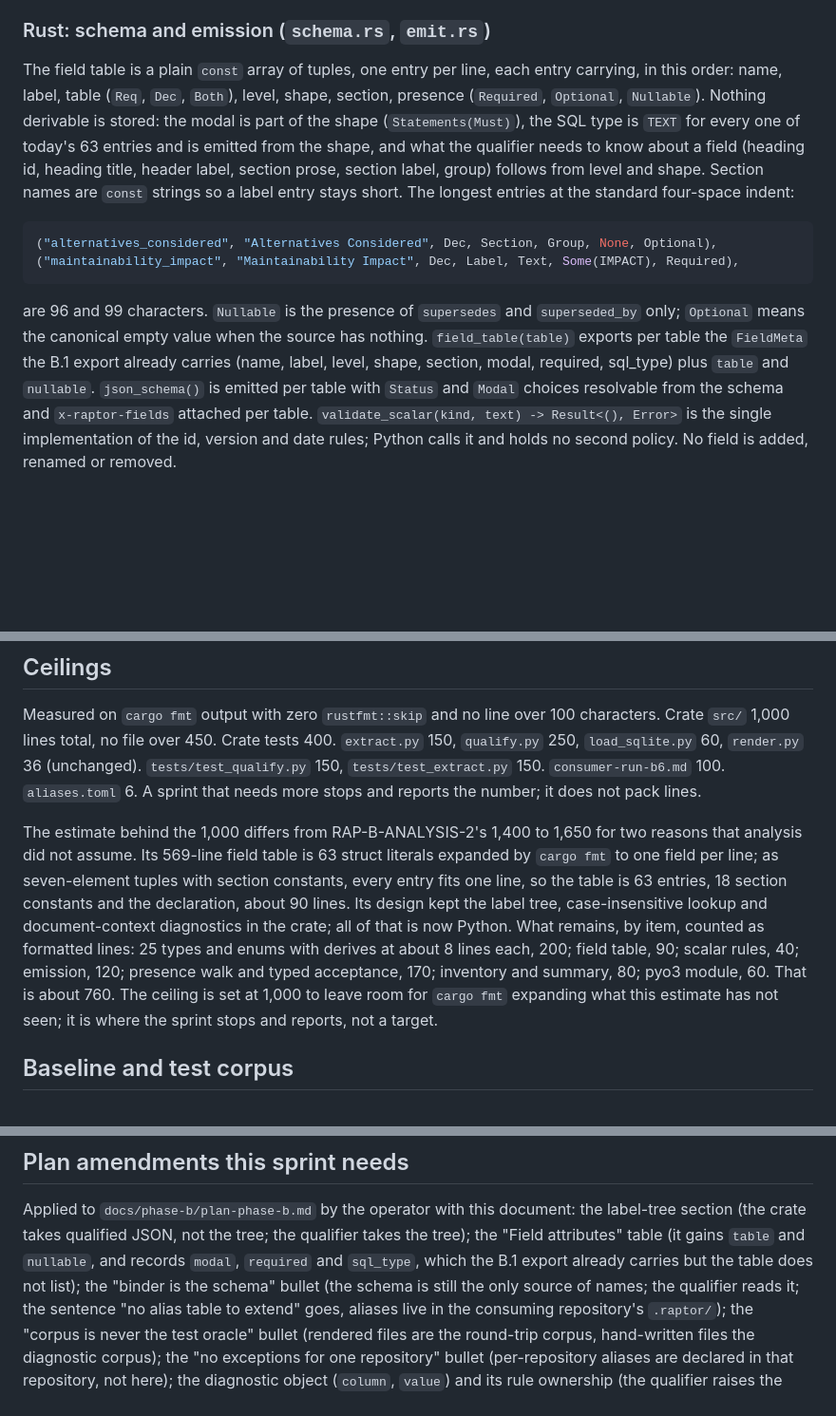
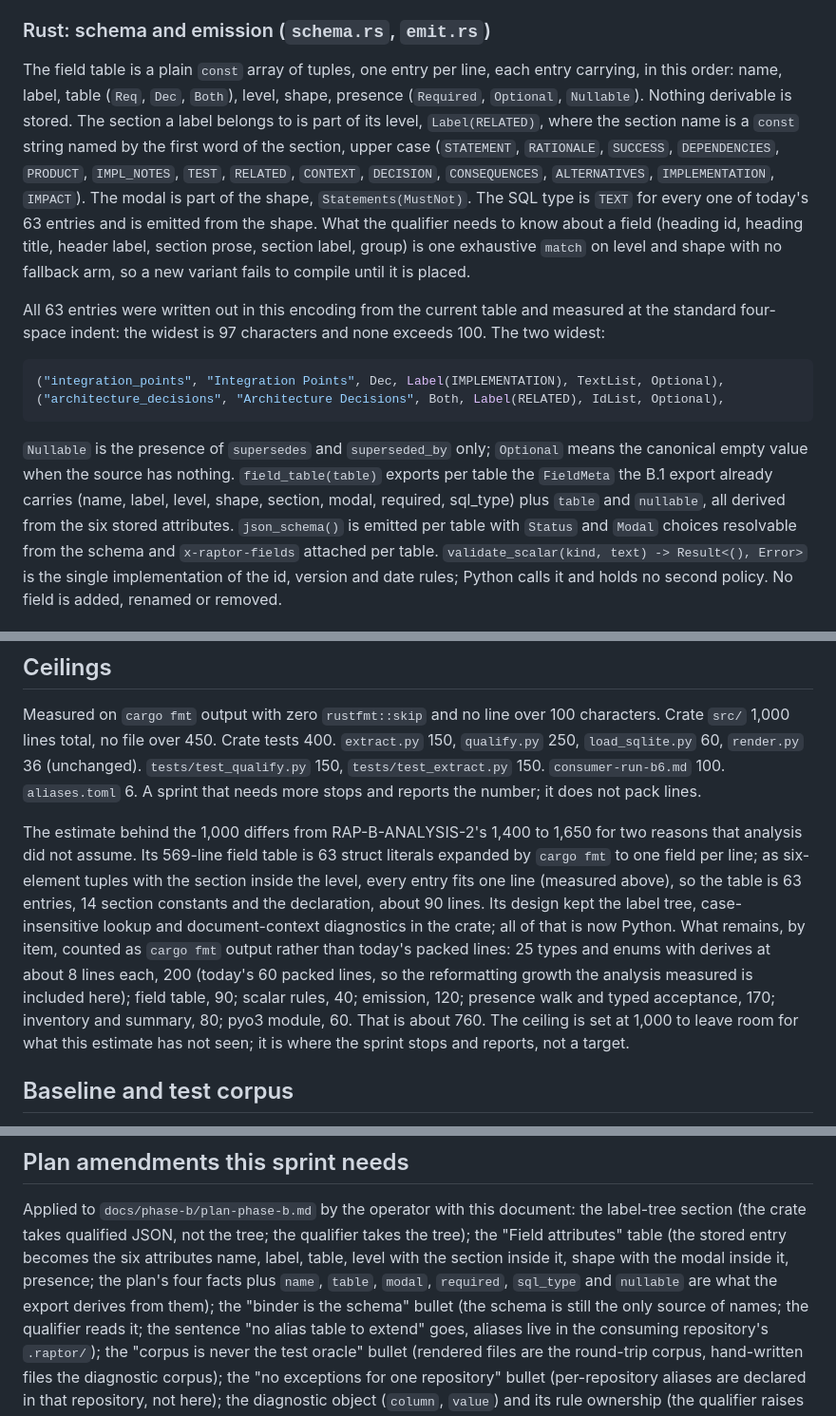
Before and after one commit to randlee/raptor, a Markdown page: docs/phase-b/sprint-b6.md, 3 parts joined by grey strips. Shown at 95% size. Drawn GitHub-style; blank space fills up the shorter version.

Commit message:
docs(phase-b): B.6 plan-gate round 3 fixes
Field-table entry reduced to six attributes with the section carried
inside the level (Label(RELATED)); all 63 entries written out in this
encoding from the current table and measured, widest 97 characters, none
over 100, the two widest shown. Level-and-shape role derivation stated as
an exhaustive match. Types estimate stated as formatted output so the
reformatting growth is visibly included. Field attributes amendment
names the stored six-attribute entry and includes name.

Co-Authored-By: Claude Fable 5.1 <noreply@anthropic.com>

````diff
--- a/docs/phase-b/sprint-b6.md
+++ b/docs/phase-b/sprint-b6.md
@@ -71,25 +71,34 @@ diagnostics built from tree lines, `Field::modal` by table position, the
 
 The field table is a plain `const` array of tuples, one entry per line,
 each entry carrying, in this order: name, label, table (`Req`, `Dec`,
-`Both`), level, shape, section, presence (`Required`, `Optional`,
-`Nullable`). Nothing derivable is stored: the modal is part of the shape
-(`Statements(Must)`), the SQL type is `TEXT` for every one of today's 63
-entries and is emitted from the shape, and what the qualifier needs to
-know about a field (heading id, heading title, header label, section
-prose, section label, group) follows from level and shape. Section names
-are `const` strings so a label entry stays short. The longest entries at
-the standard four-space indent:
+`Both`), level, shape, presence (`Required`, `Optional`, `Nullable`).
+Nothing derivable is stored. The section a label belongs to is part of
+its level, `Label(RELATED)`, where the section name is a `const` string
+named by the first word of the section, upper case (`STATEMENT`,
+`RATIONALE`, `SUCCESS`, `DEPENDENCIES`, `PRODUCT`, `IMPL_NOTES`, `TEST`,
+`RELATED`, `CONTEXT`, `DECISION`, `CONSEQUENCES`, `ALTERNATIVES`,
+`IMPLEMENTATION`, `IMPACT`). The modal is part of the shape,
+`Statements(MustNot)`. The SQL type is `TEXT` for every one of today's 63
+entries and is emitted from the shape. What the qualifier needs to know
+about a field (heading id, heading title, header label, section prose,
+section label, group) is one exhaustive `match` on level and shape with
+no fallback arm, so a new variant fails to compile until it is placed.
+
+All 63 entries were written out in this encoding from the current table
+and measured at the standard four-space indent: the widest is 97
+characters and none exceeds 100. The two widest:
 
 ```rust
-("alternatives_considered", "Alternatives Considered", Dec, Section, Group, None, Optional),
-("maintainability_impact", "Maintainability Impact", Dec, Label, Text, Some(IMPACT), Required),
+("integration_points", "Integration Points", Dec, Label(IMPLEMENTATION), TextList, Optional),
+("architecture_decisions", "Architecture Decisions", Both, Label(RELATED), IdList, Optional),
 ```
 
-are 96 and 99 characters. `Nullable` is the presence of `supersedes` and
-`superseded_by` only; `Optional` means the canonical empty value when the
-source has nothing. `field_table(table)` exports per table the `FieldMeta`
-the B.1 export already carries (name, label, level, shape, section, modal,
-required, sql_type) plus `table` and `nullable`. `json_schema()` is emitted per table with `Status`
+`Nullable` is the presence of `supersedes` and `superseded_by` only;
+`Optional` means the canonical empty value when the source has nothing.
+`field_table(table)` exports per table the `FieldMeta` the B.1 export
+already carries (name, label, level, shape, section, modal, required,
+sql_type) plus `table` and `nullable`, all derived from the six stored
+attributes. `json_schema()` is emitted per table with `Status`
 and `Modal` choices resolvable from the schema and `x-raptor-fields`
 attached per table. `validate_scalar(kind, text) -> Result<(), Error>` is
 the single implementation of the id, version and date rules; Python calls
@@ -228,16 +237,18 @@ and reports the number; it does not pack lines.
 The estimate behind the 1,000 differs from RAP-B-ANALYSIS-2's 1,400 to
 1,650 for two reasons that analysis did not assume. Its 569-line field
 table is 63 struct literals expanded by `cargo fmt` to one field per line;
-as seven-element tuples with section constants, every entry fits one line,
-so the table is 63 entries, 18 section constants and the declaration,
-about 90 lines. Its design kept the label tree, case-insensitive lookup
-and document-context diagnostics in the crate; all of that is now Python.
-What remains, by item, counted as formatted lines: 25 types and enums with
-derives at about 8 lines each, 200; field table, 90; scalar rules, 40;
-emission, 120; presence walk and typed acceptance, 170; inventory and
-summary, 80; pyo3 module, 60. That is about 760. The ceiling is set at
-1,000 to leave room for `cargo fmt` expanding what this estimate has not
-seen; it is where the sprint stops and reports, not a target.
+as six-element tuples with the section inside the level, every entry fits
+one line (measured above), so the table is 63 entries, 14 section
+constants and the declaration, about 90 lines. Its design kept the label
+tree, case-insensitive lookup and document-context diagnostics in the
+crate; all of that is now Python. What remains, by item, counted as
+`cargo fmt` output rather than today's packed lines: 25 types and enums
+with derives at about 8 lines each, 200 (today's 60 packed lines, so the
+reformatting growth the analysis measured is included here); field table,
+90; scalar rules, 40; emission, 120; presence walk and typed acceptance,
+170; inventory and summary, 80; pyo3 module, 60. That is about 760. The
+ceiling is set at 1,000 to leave room for what this estimate has not seen;
+it is where the sprint stops and reports, not a target.
 
 ## Baseline and test corpus
 
@@ -297,10 +308,11 @@ repository.
 
 Applied to `docs/phase-b/plan-phase-b.md` by the operator with this
 document: the label-tree section (the crate takes qualified JSON, not the
-tree; the qualifier takes the tree); the "Field attributes" table (it
-gains `table` and `nullable`, and records `modal`, `required` and
-`sql_type`, which the B.1 export already carries but the table does not
-list); the "binder is the schema" bullet (the
+tree; the qualifier takes the tree); the "Field attributes" table (the
+stored entry becomes the six attributes name, label, table, level with
+the section inside it, shape with the modal inside it, presence; the
+plan's four facts plus `name`, `table`, `modal`, `required`, `sql_type`
+and `nullable` are what the export derives from them); the "binder is the schema" bullet (the
 schema is still the only source of names; the qualifier reads it; the
 sentence "no alias table to extend" goes, aliases live in the consuming
 repository's `.raptor/`); the "corpus is never the test oracle" bullet
````
